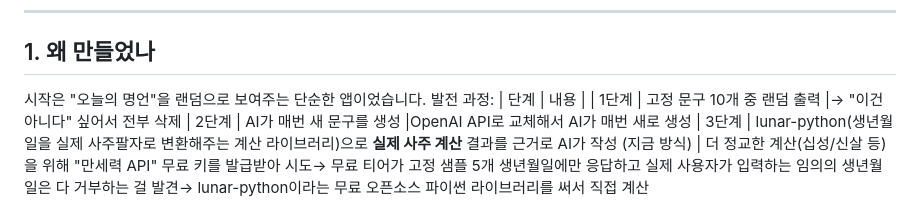
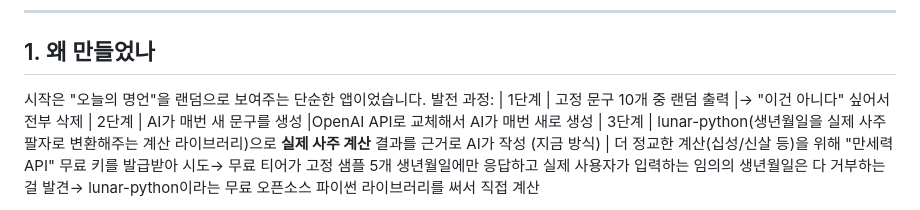
Before and after one commit to hooooooooooooooooooooong/quote_generator, a Markdown page: README.md, the part around one of its changes. Rendered like a GitHub page.

Commit message:
README 내용 소폭 수정
Co-Authored-By: Claude Sonnet 5 <noreply@anthropic.com>

```diff
--- a/README.md
+++ b/README.md
@@ -10,7 +10,6 @@
 
 시작은 "오늘의 명언"을 랜덤으로 보여주는 단순한 앱이었습니다.
 발전 과정:
-| 단계 | 내용 |
 | 1단계 | 고정 문구 10개 중 랜덤 출력 |→ "이건 아니다" 싶어서 전부 삭제
 | 2단계 | AI가 매번 새 문구를 생성 |OpenAI API로 교체해서 AI가 매번 새로 생성
 | 3단계 | lunar-python(생년월일을 실제 사주팔자로 변환해주는 계산 라이브러리)으로 **실제 사주 계산** 결과를 근거로 AI가 작성 (지금 방식) |
```
Also changed, not shown: other parts of README.md (+3 -1 lines).
